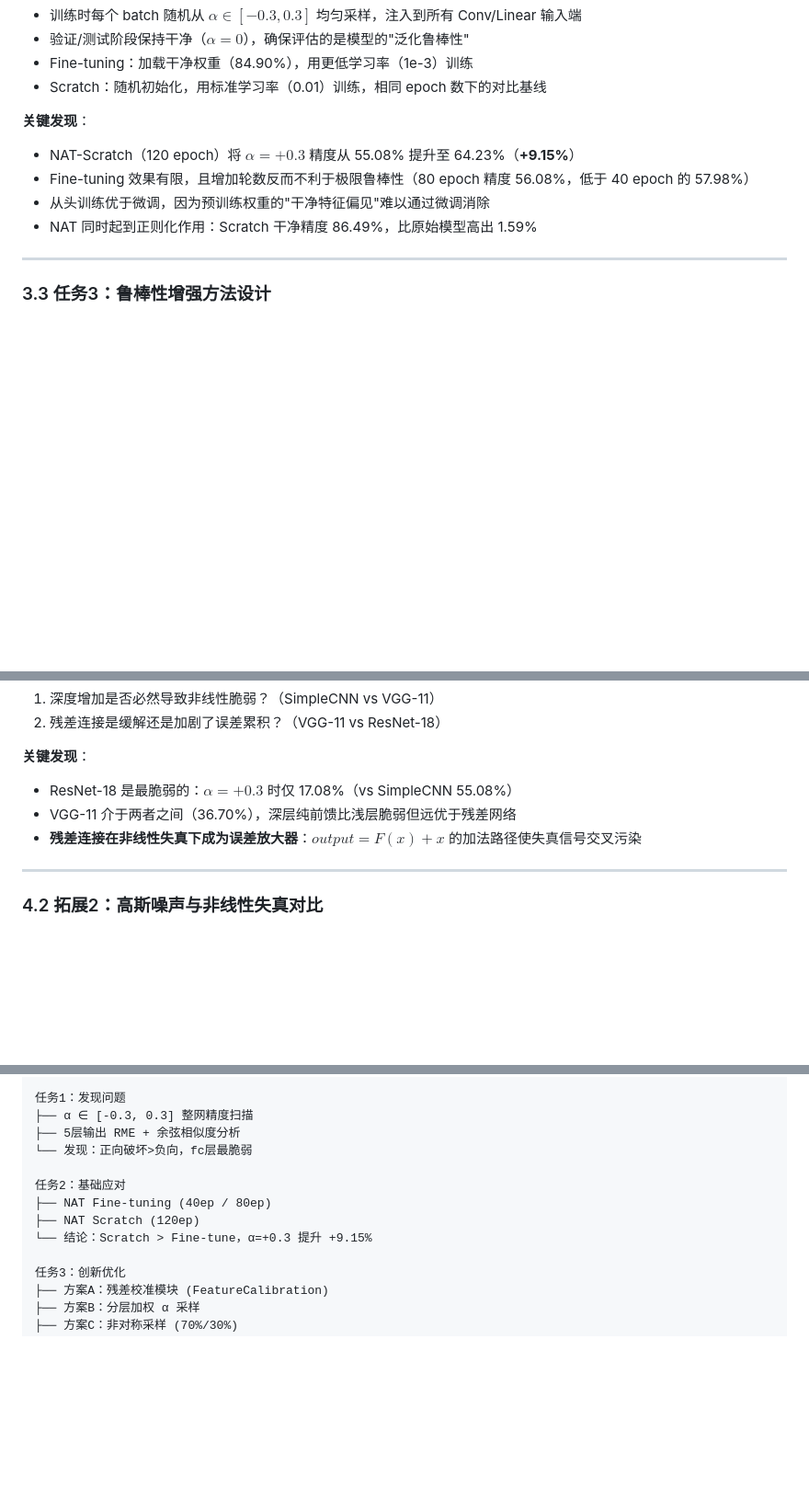
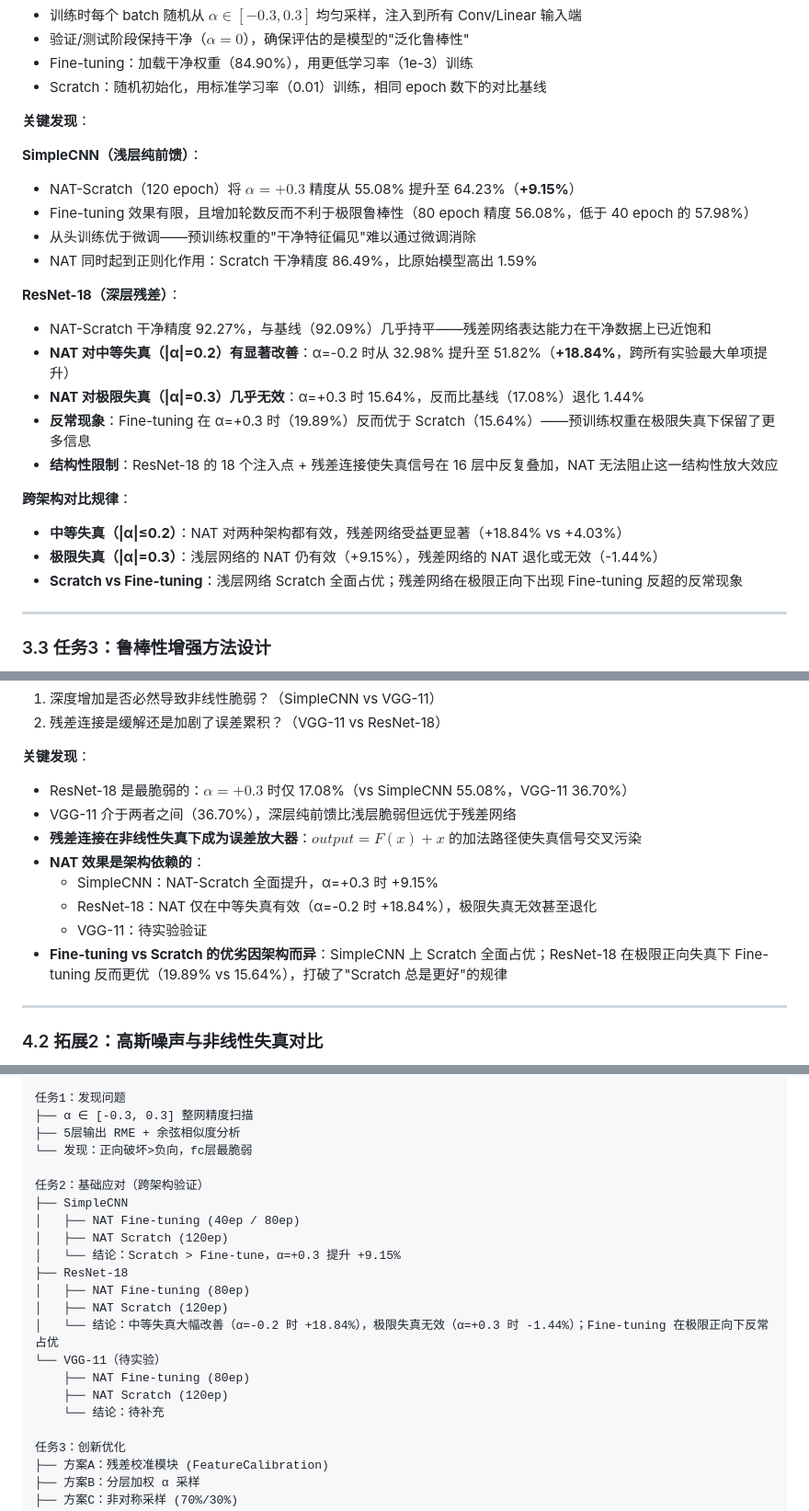
Before and after one commit to DREAMERhyh/2026-Inno-CIM-UCAS-competition, a Markdown page: 原始题目+题目解读+研究思路.md, 3 parts joined by grey strips. Shown at 92% size. Drawn GitHub-style; blank space fills up the shorter version.

Commit message:
更新研究思路和研究发现

```diff
--- a/原始题目+题目解读+研究思路.md
+++ b/原始题目+题目解读+研究思路.md
@@ -121,10 +121,24 @@ $$y = \alpha \cdot x^3 + (1-\alpha) \cdot x$$
 - Scratch：随机初始化，用标准学习率（0.01）训练，相同 epoch 数下的对比基线
 
 **关键发现**：
+
+**SimpleCNN（浅层纯前馈）**：
 - NAT-Scratch（120 epoch）将 $\alpha=+0.3$ 精度从 55.08% 提升至 64.23%（**+9.15%**）
 - Fine-tuning 效果有限，且增加轮数反而不利于极限鲁棒性（80 epoch 精度 56.08%，低于 40 epoch 的 57.98%）
-- 从头训练优于微调，因为预训练权重的"干净特征偏见"难以通过微调消除
+- 从头训练优于微调——预训练权重的"干净特征偏见"难以通过微调消除
 - NAT 同时起到正则化作用：Scratch 干净精度 86.49%，比原始模型高出 1.59%
+
+**ResNet-18（深层残差）**：
+- NAT-Scratch 干净精度 92.27%，与基线（92.09%）几乎持平——残差网络表达能力在干净数据上已近饱和
+- **NAT 对中等失真（|α|=0.2）有显著改善**：α=-0.2 时从 32.98% 提升至 51.82%（**+18.84%**，跨所有实验最大单项提升）
+- **NAT 对极限失真（|α|=0.3）几乎无效**：α=+0.3 时 15.64%，反而比基线（17.08%）退化 1.44%
+- **反常现象**：Fine-tuning 在 α=+0.3 时（19.89%）反而优于 Scratch（15.64%）——预训练权重在极限失真下保留了更多信息
+- **结构性限制**：ResNet-18 的 18 个注入点 + 残差连接使失真信号在 16 层中反复叠加，NAT 无法阻止这一结构性放大效应
+
+**跨架构对比规律**：
+- **中等失真（|α|≤0.2）**：NAT 对两种架构都有效，残差网络受益更显著（+18.84% vs +4.03%）
+- **极限失真（|α|=0.3）**：浅层网络的 NAT 仍有效（+9.15%），残差网络的 NAT 退化或无效（-1.44%）
+- **Scratch vs Fine-tuning**：浅层网络 Scratch 全面占优；残差网络在极限正向下出现 Fine-tuning 反超的反常现象
 
 ---
 
@@ -178,9 +192,14 @@ $$y = \alpha \cdot x^3 + (1-\alpha) \cdot x$$
 2. 残差连接是缓解还是加剧了误差累积？（VGG-11 vs ResNet-18）
 
 **关键发现**：
-- ResNet-18 是最脆弱的：$\alpha=+0.3$ 时仅 17.08%（vs SimpleCNN 55.08%）
+- ResNet-18 是最脆弱的：$\alpha=+0.3$ 时仅 17.08%（vs SimpleCNN 55.08%，VGG-11 36.70%）
 - VGG-11 介于两者之间（36.70%），深层纯前馈比浅层脆弱但远优于残差网络
 - **残差连接在非线性失真下成为误差放大器**：$output = F(x) + x$ 的加法路径使失真信号交叉污染
+- **NAT 效果是架构依赖的**：
+  - SimpleCNN：NAT-Scratch 全面提升，α=+0.3 时 +9.15%
+  - ResNet-18：NAT 仅在中等失真有效（α=-0.2 时 +18.84%），极限失真无效甚至退化
+  - VGG-11：待实验验证
+- **Fine-tuning vs Scratch 的优劣因架构而异**：SimpleCNN 上 Scratch 全面占优；ResNet-18 在极限正向失真下 Fine-tuning 反而更优（19.89% vs 15.64%），打破了"Scratch 总是更好"的规律
 
 ---
 
@@ -230,10 +249,19 @@ $$y = \alpha \cdot x^3 + (1-\alpha) \cdot x$$
 ├── 5层输出 RME + 余弦相似度分析
 └── 发现：正向破坏>负向，fc层最脆弱
 
-任务2：基础应对
-├── NAT Fine-tuning (40ep / 80ep)
-├── NAT Scratch (120ep)
-└── 结论：Scratch > Fine-tune，α=+0.3 提升 +9.15%
+任务2：基础应对（跨架构验证）
+├── SimpleCNN
+│   ├── NAT Fine-tuning (40ep / 80ep)
+│   ├── NAT Scratch (120ep)
+│   └── 结论：Scratch > Fine-tune，α=+0.3 提升 +9.15%
+├── ResNet-18
+│   ├── NAT Fine-tuning (80ep)
+│   ├── NAT Scratch (120ep)
+│   └── 结论：中等失真大幅改善（α=-0.2 时 +18.84%），极限失真无效（α=+0.3 时 -1.44%）；Fine-tuning 在极限正向下反常占优
+└── VGG-11（待实验）
+    ├── NAT Fine-tuning (80ep)
+    ├── NAT Scratch (120ep)
+    └── 结论：待补充
 
 任务3：创新优化
 ├── 方案A：残差校准模块 (FeatureCalibration)
```
